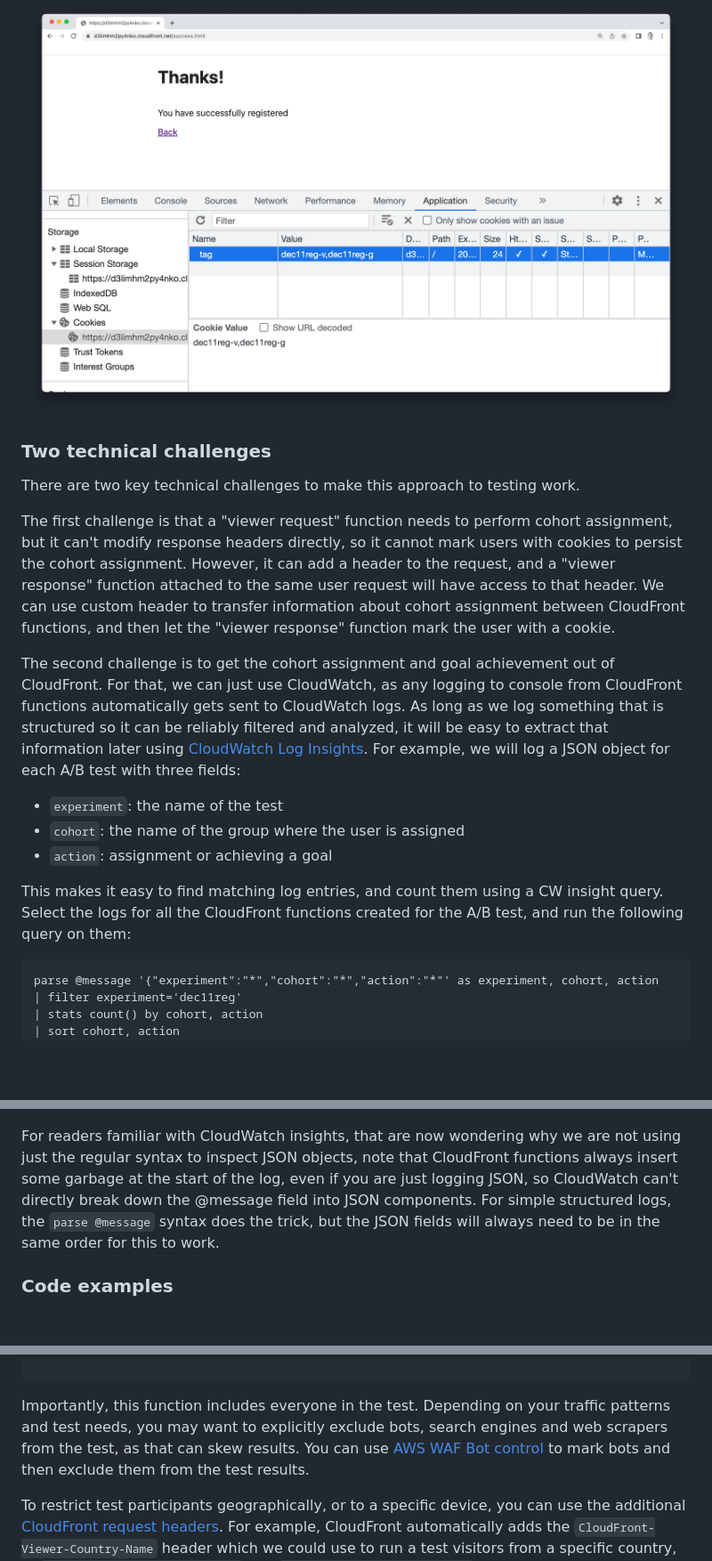
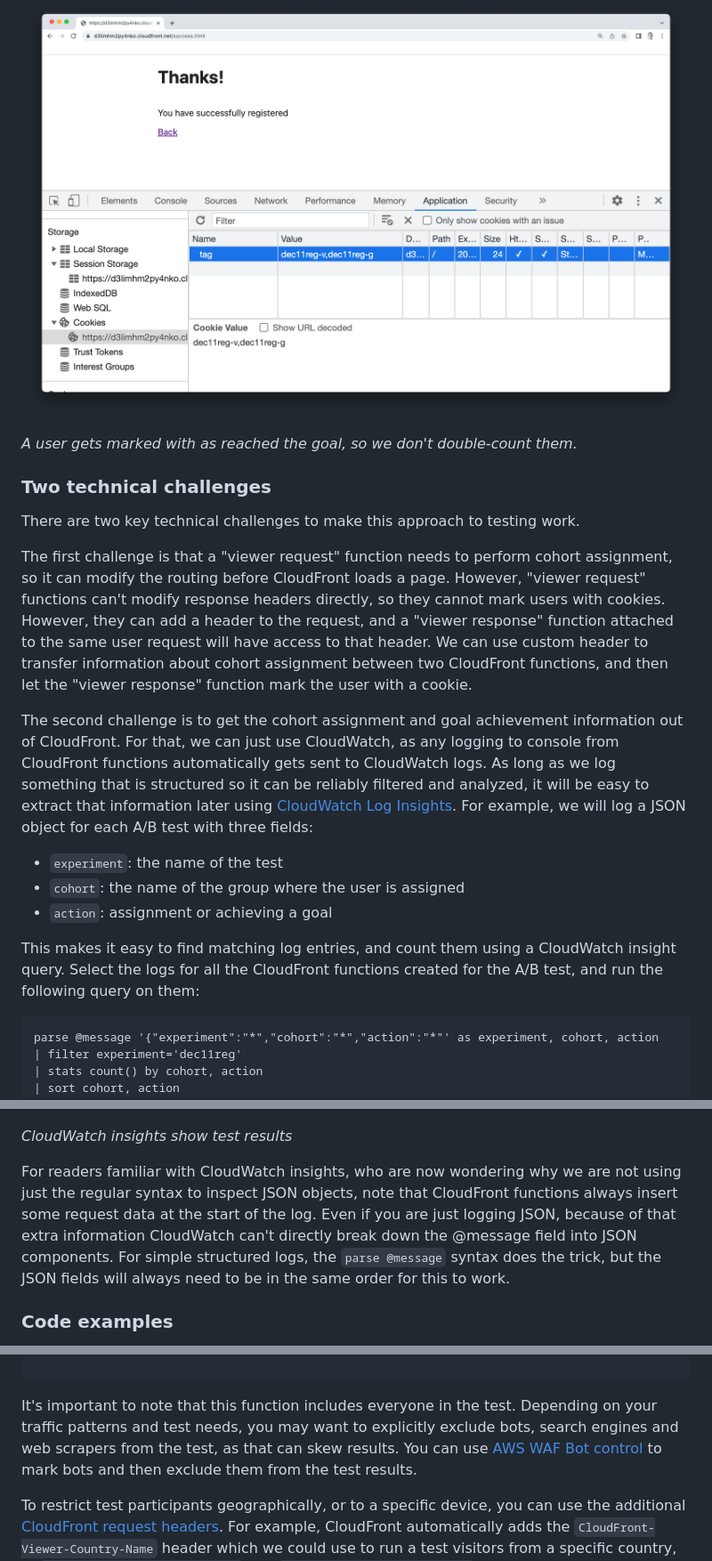
Before and after one commit to gojko/cloudfront-ab-testing, a Markdown page: article.md, 3 parts joined by grey strips. Shown at 89% size. Rendered like a GitHub page; blank space fills up the shorter version.

````diff
--- a/article.md
+++ b/article.md
@@ -40,19 +45,21 @@ We can use either a "viewer request" or a "viewer response" to track when a user
 
 ![A user gets marked with as reached the goal, so we don't double-count them](marked-with-goal.png)
+
+_A user gets marked with as reached the goal, so we don't double-count them._
 
 ### Two technical challenges
 
 There are two key technical challenges to make this approach to testing work.
 
-The first challenge is that a "viewer request" function needs to perform cohort assignment, but it can't modify response headers directly, so it cannot mark users with cookies to persist the cohort assignment. However, it can add a header to the request, and a "viewer response" function attached to the same user request will have access to that header. We can use custom header to transfer information about cohort assignment between CloudFront functions, and then let the "viewer response" function mark the user with a cookie.
+The first challenge is that a "viewer request" function needs to perform cohort assignment, so it can modify the routing before CloudFront loads a page. However, "viewer request" functions can't modify response headers directly, so they cannot mark users with cookies. However, they can add a header to the request, and a "viewer response" function attached to the same user request will have access to that header. We can use custom header to transfer information about cohort assignment between two CloudFront functions, and then let the "viewer response" function mark the user with a cookie.
 
-The second challenge is to get the cohort assignment and goal achievement out of CloudFront. For that, we can just use CloudWatch, as any logging to console from CloudFront functions automatically gets sent to CloudWatch logs. As long as we log something that is structured so it can be reliably filtered and analyzed, it will be easy to extract that information later using [CloudWatch Log Insights](https://docs.aws.amazon.com/AmazonCloudWatch/latest/logs/AnalyzingLogData.html). For example, we will log a JSON object for each A/B test with three fields:
+The second challenge is to get the cohort assignment and goal achievement information out of CloudFront. For that, we can just use CloudWatch, as any logging to console from CloudFront functions automatically gets sent to CloudWatch logs. As long as we log something that is structured so it can be reliably filtered and analyzed, it will be easy to extract that information later using [CloudWatch Log Insights](https://docs.aws.amazon.com/AmazonCloudWatch/latest/logs/AnalyzingLogData.html). For example, we will log a JSON object for each A/B test with three fields:
 
 - `experiment`: the name of the test
 - `cohort`: the name of the group where the user is assigned
 - `action`: assignment or achieving a goal
 
-This makes it easy to find matching log entries, and count them using a CW insight query. Select the logs for all the CloudFront functions created for the A/B test, and run the following query on them:
+This makes it easy to find matching log entries, and count them using a CloudWatch insight query. Select the logs for all the CloudFront functions created for the A/B test, and run the following query on them:
 
 ```
 parse @message '{"experiment":"*","cohort":"*","action":"*"' as experiment, cohort, action
@@ -65,7 +72,9 @@ CloudWatch will promptly show a table listing how many people were assigned to e
 
 ![CloudWatch insights show test results](cw-results.png)
 
-For readers familiar with CloudWatch insights, that are now wondering why we are not using just the regular syntax to inspect JSON objects, note that CloudFront functions always insert some garbage at the start of the log, even if you are just logging JSON, so CloudWatch can't directly break down the @message field into JSON components. For simple structured logs, the `parse @message` syntax does the trick, but the JSON fields will always need to be in the same order for this to work.
+_CloudWatch insights show test results_
+
+For readers familiar with CloudWatch insights, who are now wondering why we are not using just the regular syntax to inspect JSON objects, note that CloudFront functions always insert some request data at the start of the log. Even if you are just logging JSON, because of that extra information CloudWatch can't directly break down the @message field into JSON components. For simple structured logs, the `parse @message` syntax does the trick, but the JSON fields will always need to be in the same order for this to work.
 
 ### Code examples
 
@@ -184,7 +193,7 @@ AssignTestCohortFunction:
 
 ```
 
-Importantly, this function includes everyone in the test. Depending on your traffic patterns and test needs, you may want to explicitly exclude bots, search engines and web scrapers from the test, as that can skew results. You can use [AWS WAF Bot control](https://aws.amazon.com/waf/features/bot-control/) to mark bots and then exclude them from the test results.
+It's important to note that this function includes everyone in the test. Depending on your traffic patterns and test needs, you may want to explicitly exclude bots, search engines and web scrapers from the test, as that can skew results. You can use [AWS WAF Bot control](https://aws.amazon.com/waf/features/bot-control/) to mark bots and then exclude them from the test results.
 
 To restrict test participants geographically, or to a specific device, you can use the additional [CloudFront request headers](https://docs.aws.amazon.com/AmazonCloudFront/latest/DeveloperGuide/using-cloudfront-headers.html). For example, CloudFront automatically adds the `CloudFront-Viewer-Country-Name` header which we could use to run a test visitors from a specific country, or `CloudFront-Is-Desktop-Viewer` and `CloudFront-Is-Mobile-Viewer` headers to run tests only on mobile or desktop viewers.
 
````
Also changed, not shown: other parts of article.md (+25 -19 lines).
